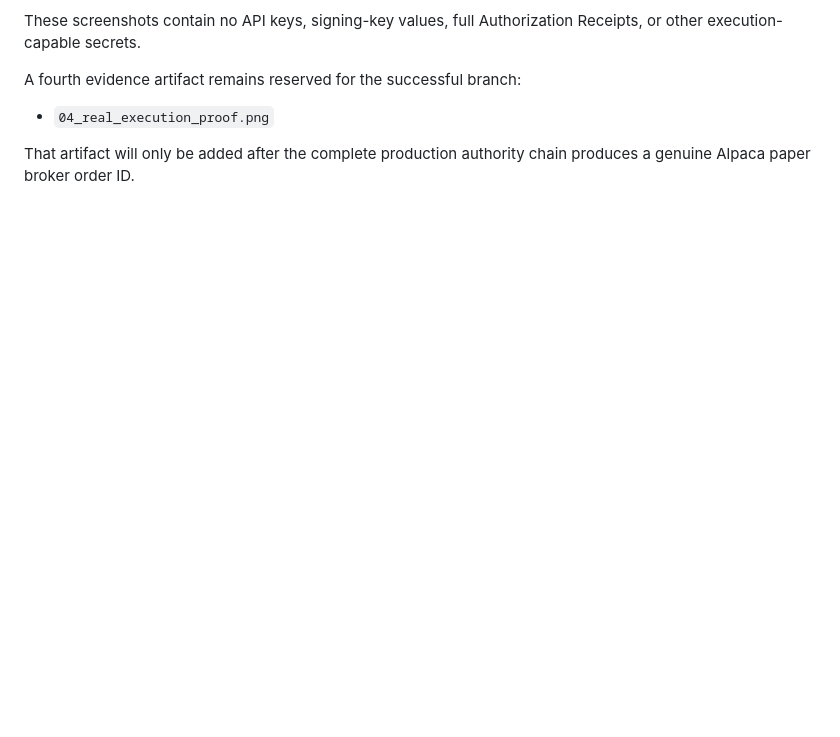
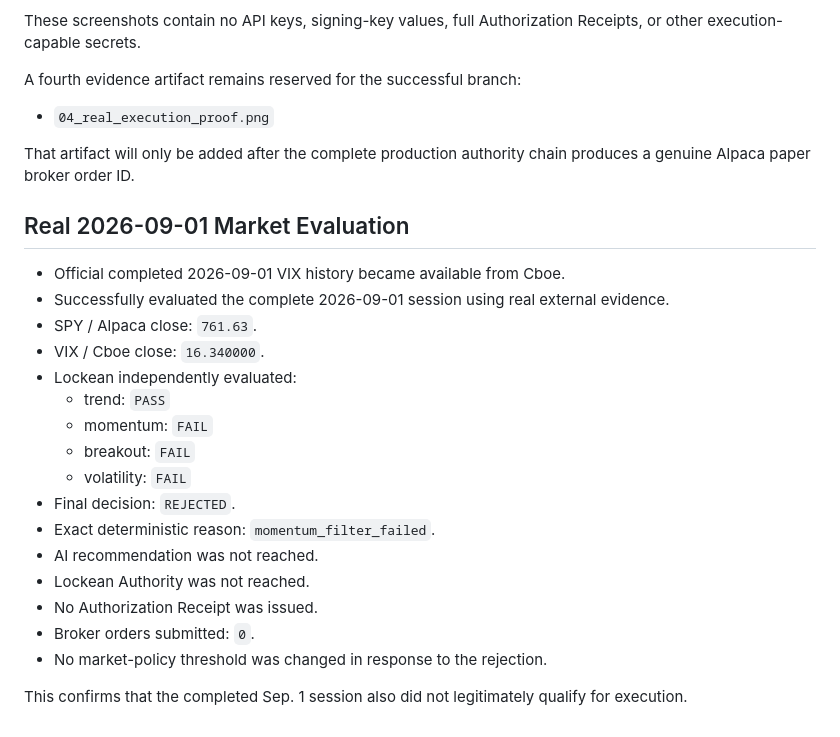
Before and after one commit to Djcezile/Lockean-lite, a Markdown page: docs/build_log/2026-09-01_lite-day-6.md, the part around the change. Drawn GitHub-style; blank space fills up the shorter version.

Commit message:
docs: record Sep 1 real market rejection

```diff
--- a/docs/build_log/2026-09-01_lite-day-6.md
+++ b/docs/build_log/2026-09-01_lite-day-6.md
@@ -254,3 +254,24 @@ A fourth evidence artifact remains reserved for the successful branch:
 - `04_real_execution_proof.png`
 
 That artifact will only be added after the complete production authority chain produces a genuine Alpaca paper broker order ID.
+
+## Real 2026-09-01 Market Evaluation
+
+- Official completed 2026-09-01 VIX history became available from Cboe.
+- Successfully evaluated the complete 2026-09-01 session using real external evidence.
+- SPY / Alpaca close: `761.63`.
+- VIX / Cboe close: `16.340000`.
+- Lockean independently evaluated:
+  - trend: `PASS`
+  - momentum: `FAIL`
+  - breakout: `FAIL`
+  - volatility: `FAIL`
+- Final decision: `REJECTED`.
+- Exact deterministic reason: `momentum_filter_failed`.
+- AI recommendation was not reached.
+- Lockean Authority was not reached.
+- No Authorization Receipt was issued.
+- Broker orders submitted: `0`.
+- No market-policy threshold was changed in response to the rejection.
+
+This confirms that the completed Sep. 1 session also did not legitimately qualify for execution.
```
